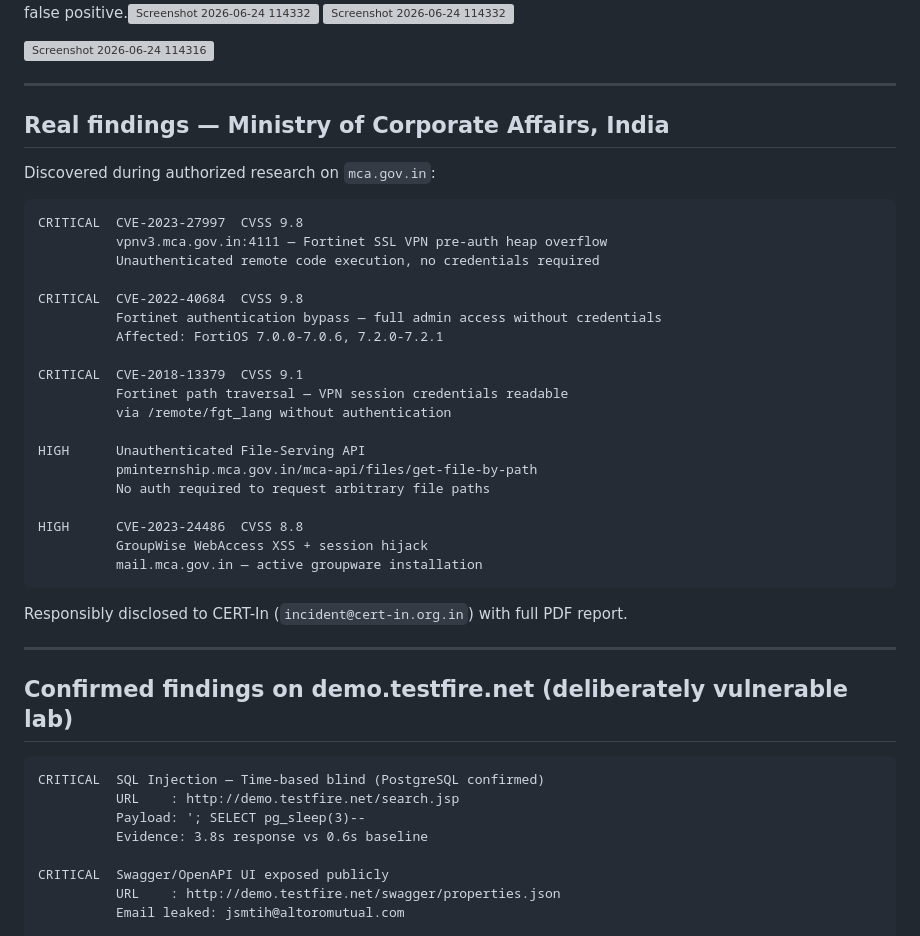
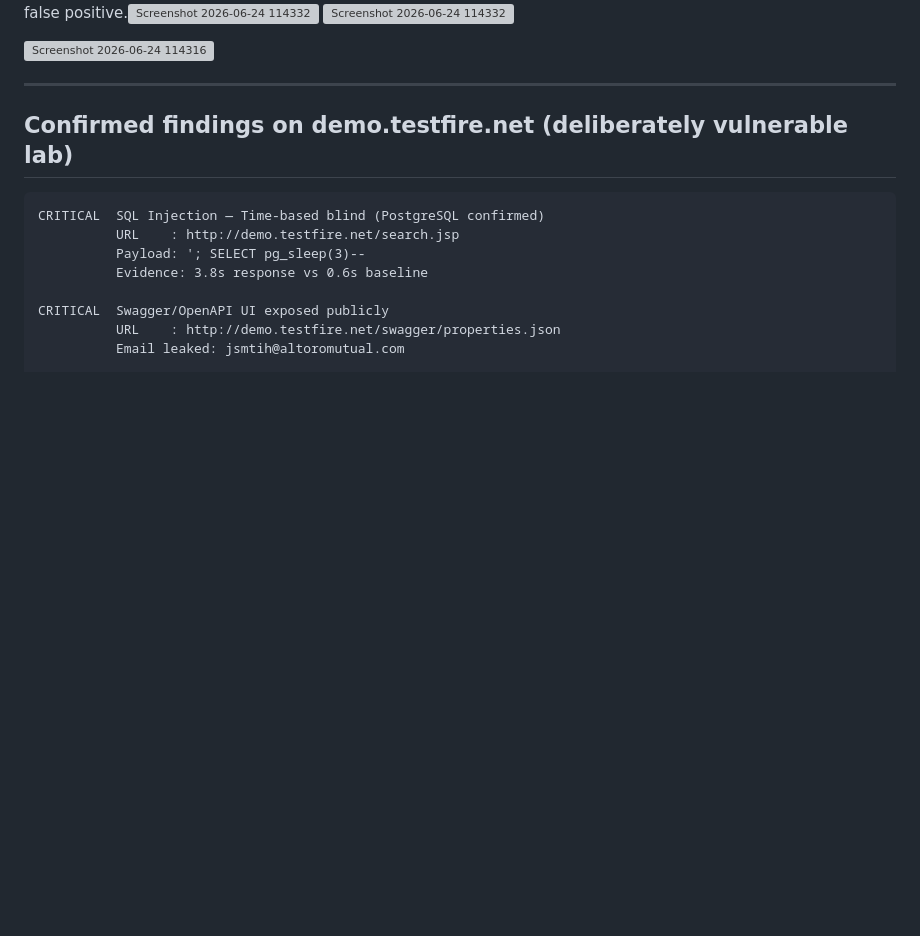
Before and after one commit to sankarayougisrivastewar-sudo/MCATester, a Markdown page: README.md, the part around the change. Drawn GitHub-style; blank space fills up the shorter version; grey boxes are pictures that could not be loaded.

Commit message:
Revise README for improved documentation and clarity
Updated README to enhance clarity and detail about MCATester's features, architecture, and usage instructions.

````diff
--- a/README.md
+++ b/README.md
@@ -32,35 +32,7 @@ The key insight: 403 responses are ambiguous. A WAF returning 403 on `/admin` do
 
 ---
 
-## Real findings — Ministry of Corporate Affairs, India
 
-Discovered during authorized research on `mca.gov.in`:
-
-```
-CRITICAL  CVE-2023-27997  CVSS 9.8
-          vpnv3.mca.gov.in:4111 — Fortinet SSL VPN pre-auth heap overflow
-          Unauthenticated remote code execution, no credentials required
-
-CRITICAL  CVE-2022-40684  CVSS 9.8
-          Fortinet authentication bypass — full admin access without credentials
-          Affected: FortiOS 7.0.0-7.0.6, 7.2.0-7.2.1
-
-CRITICAL  CVE-2018-13379  CVSS 9.1
-          Fortinet path traversal — VPN session credentials readable
-          via /remote/fgt_lang without authentication
-
-HIGH      Unauthenticated File-Serving API
-          pminternship.mca.gov.in/mca-api/files/get-file-by-path
-          No auth required to request arbitrary file paths
-
-HIGH      CVE-2023-24486  CVSS 8.8
-          GroupWise WebAccess XSS + session hijack
-          mail.mca.gov.in — active groupware installation
-```
-
-Responsibly disclosed to CERT-In (`incident@cert-in.org.in`) with full PDF report.
-
----
 
 ## Confirmed findings on demo.testfire.net (deliberately vulnerable lab)
 
````
